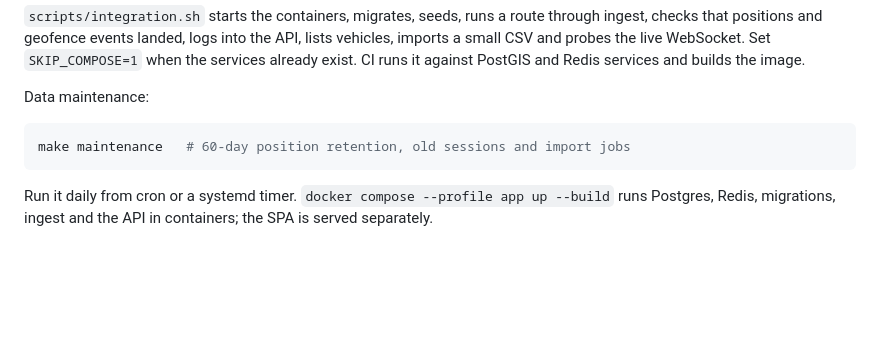
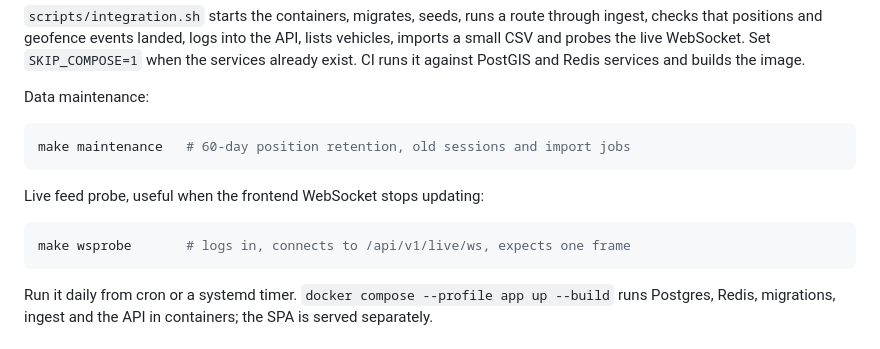
Before and after one commit to mcchukwu/fleet-tracking-backend, a Markdown page: README.md, the part around the change. Rendered like a GitHub page; blank space fills up the shorter version.

Commit message:
docs: document the live probe and maintenance command

````diff
--- a/README.md
+++ b/README.md
@@ -142,6 +142,12 @@ Data maintenance:
 make maintenance   # 60-day position retention, old sessions and import jobs
 ```
 
+Live feed probe, useful when the frontend WebSocket stops updating:
+
+```bash
+make wsprobe       # logs in, connects to /api/v1/live/ws, expects one frame
+```
+
 Run it daily from cron or a systemd timer. `docker compose --profile app up --build` runs Postgres, Redis, migrations, ingest and the API in containers; the SPA is served separately.
 
 ## Limits
````
